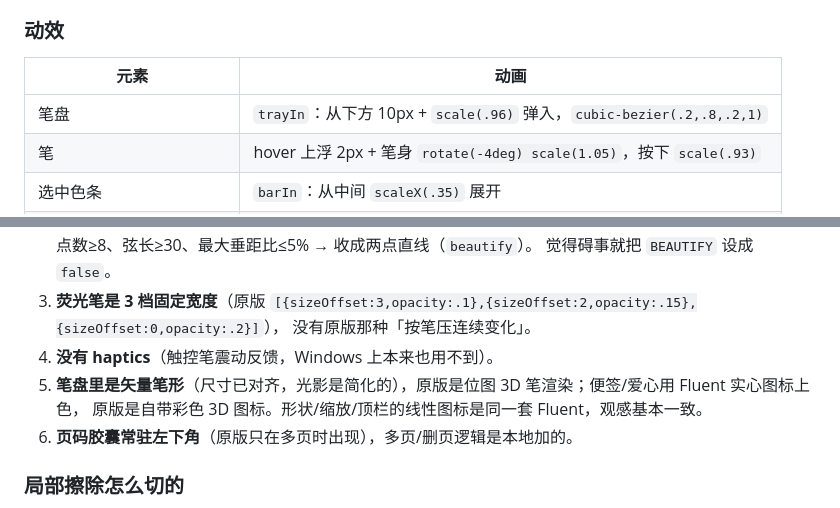
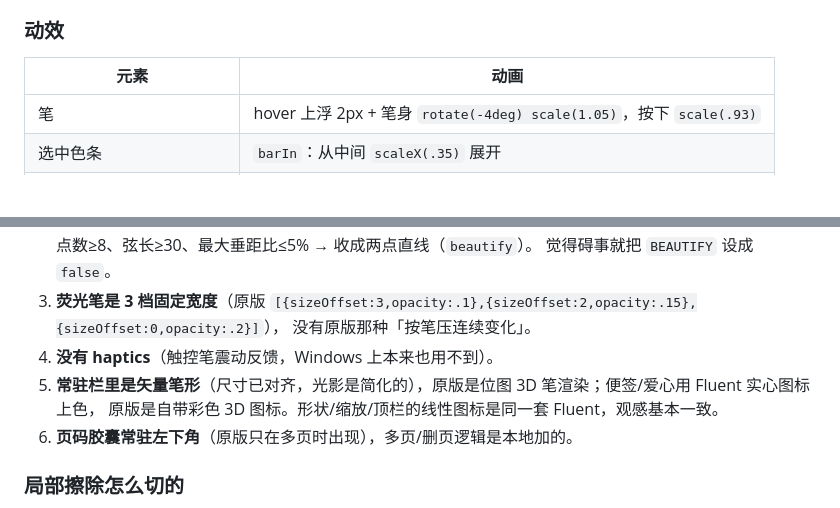
Before and after one commit to 1L7V5101V/MWhiteboard, a Markdown page: README.md, 2 parts joined by grey strips. Rendered like a GitHub page; blank space fills up the shorter version.

```diff
--- a/README.md
+++ b/README.md
@@ -213,7 +212,6 @@ IndexedDB 自动保存（500ms 防抖）。
 
 | 元素 | 动画 |
 |---|---|
-| 笔盘 | `trayIn`：从下方 10px + `scale(.96)` 弹入，`cubic-bezier(.2,.8,.2,1)` |
 | 笔 | hover 上浮 2px + 笔身 `rotate(-4deg) scale(1.05)`，按下 `scale(.93)` |
 | 选中色条 | `barIn`：从中间 `scaleX(.35)` 展开 |
 | 右键菜单 / 笔宽浮层 / 弹窗 | `popIn`：淡入 + 从下方 6px 弹起 |
@@ -330,7 +328,7 @@ HL_ALPHA = 0.3
 3. **荧光笔是 3 档固定宽度**（原版 `[{sizeOffset:3,opacity:.1},{sizeOffset:2,opacity:.15},{sizeOffset:0,opacity:.2}]`），
    没有原版那种「按笔压连续变化」。
 4. **没有 haptics**（触控笔震动反馈，Windows 上本来也用不到）。
-5. **笔盘里是矢量笔形**（尺寸已对齐，光影是简化的），原版是位图 3D 笔渲染；便签/爱心用 Fluent 实心图标上色，
+5. **常驻栏里是矢量笔形**（尺寸已对齐，光影是简化的），原版是位图 3D 笔渲染；便签/爱心用 Fluent 实心图标上色，
    原版是自带彩色 3D 图标。形状/缩放/顶栏的线性图标是同一套 Fluent，观感基本一致。
 6. **页码胶囊常驻左下角**（原版只在多页时出现），多页/删页逻辑是本地加的。
 
```
Also changed, not shown: other parts of README.md (+10 -11 lines), dock.png (added), tray.png (deleted), 2 other files.
